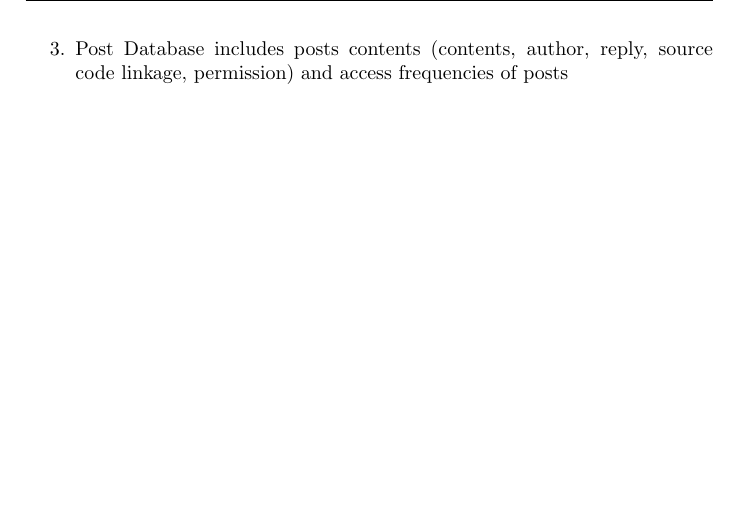
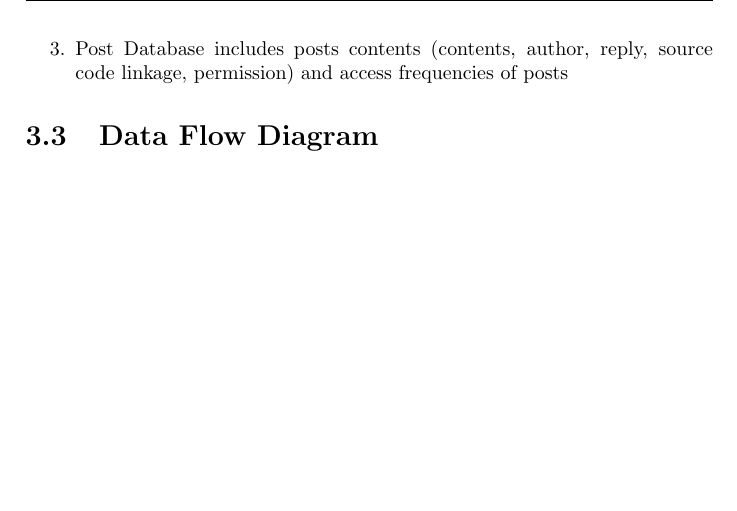
Before and after one commit to yuchitoto/CSCI3100-Project, a LaTeX book (CSCI3100_Documentation.tex, which reads Doc/Spec.tex): part of page 11 of 12, cut so that both start at the same text. Compiled offline with pdfLaTeX.

Commit message:
update spec.tex

```diff
--- a/Doc/Spec.tex
+++ b/Doc/Spec.tex
@@ -19,3 +19,4 @@ The databases are shown below:
 	\item Code Database includes source code file, author of the code, and permission
 	\item Post Database includes posts contents (contents, author, reply, source code linkage, permission) and access frequencies of posts
 \end{enumerate}
+\section{Data Flow Diagram}
```
